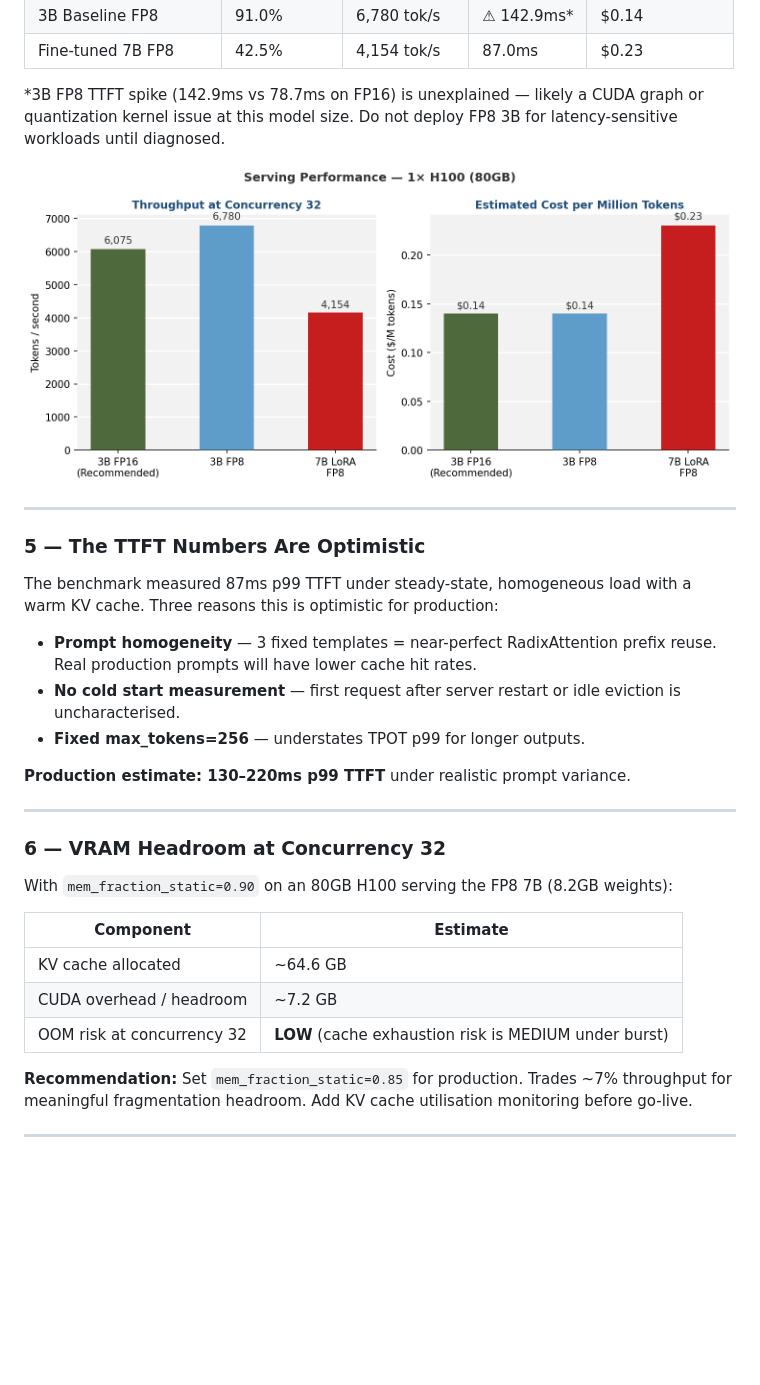
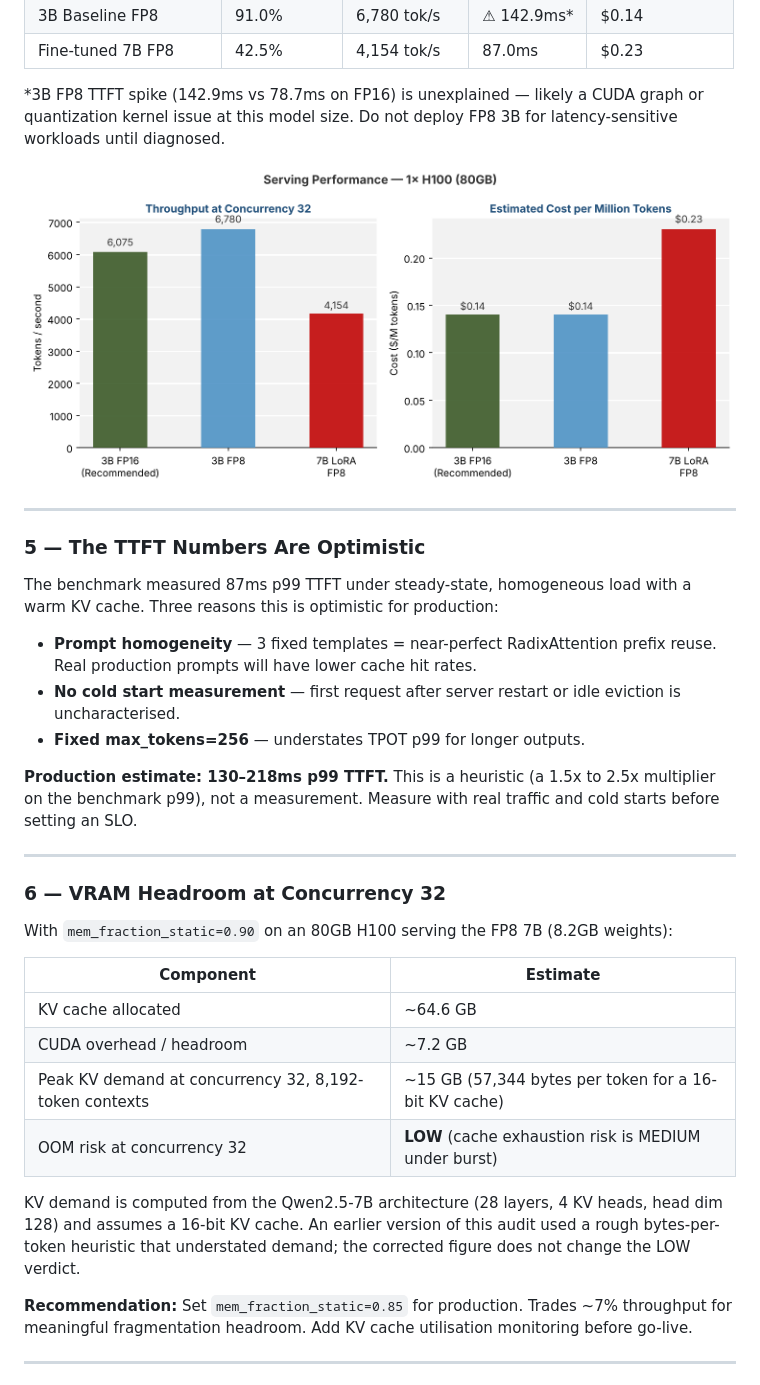
Before and after one commit to HenryMorganDibie/llm-audit-poc, a Markdown page: README.md, the part around one of its changes. Drawn GitHub-style; pictures changed too: results/figures/throughput_cost.png; blank space fills up the shorter version.

```diff
--- a/README.md
+++ b/README.md
@@ -96,7 +96,7 @@ The benchmark measured 87ms p99 TTFT under steady-state, homogeneous load with a
 - **No cold start measurement** — first request after server restart or idle eviction is uncharacterised.
 - **Fixed max_tokens=256** — understates TPOT p99 for longer outputs.
 
-**Production estimate: 130–220ms p99 TTFT** under realistic prompt variance.
+**Production estimate: 130–218ms p99 TTFT.** This is a heuristic (a 1.5x to 2.5x multiplier on the benchmark p99), not a measurement. Measure with real traffic and cold starts before setting an SLO.
 
 ---
 
@@ -108,7 +108,10 @@ With `mem_fraction_static=0.90` on an 80GB H100 serving the FP8 7B (8.2GB weight
 |---|---|
 | KV cache allocated | ~64.6 GB |
 | CUDA overhead / headroom | ~7.2 GB |
+| Peak KV demand at concurrency 32, 8,192-token contexts | ~15 GB (57,344 bytes per token for a 16-bit KV cache) |
 | OOM risk at concurrency 32 | **LOW** (cache exhaustion risk is MEDIUM under burst) |
+
+KV demand is computed from the Qwen2.5-7B architecture (28 layers, 4 KV heads, head dim 128) and assumes a 16-bit KV cache. An earlier version of this audit used a rough bytes-per-token heuristic that understated demand; the corrected figure does not change the LOW verdict.
 
 **Recommendation:** Set `mem_fraction_static=0.85` for production. Trades ~7% throughput for meaningful fragmentation headroom. Add KV cache utilisation monitoring before go-live.
 
```
Also changed, not shown: other parts of README.md (+14 -5 lines), results/figures/accuracy_comparison.png, results/figures/checkpoint_trajectory.png, results/figures/regression_decomposition.png, 5 other files.
